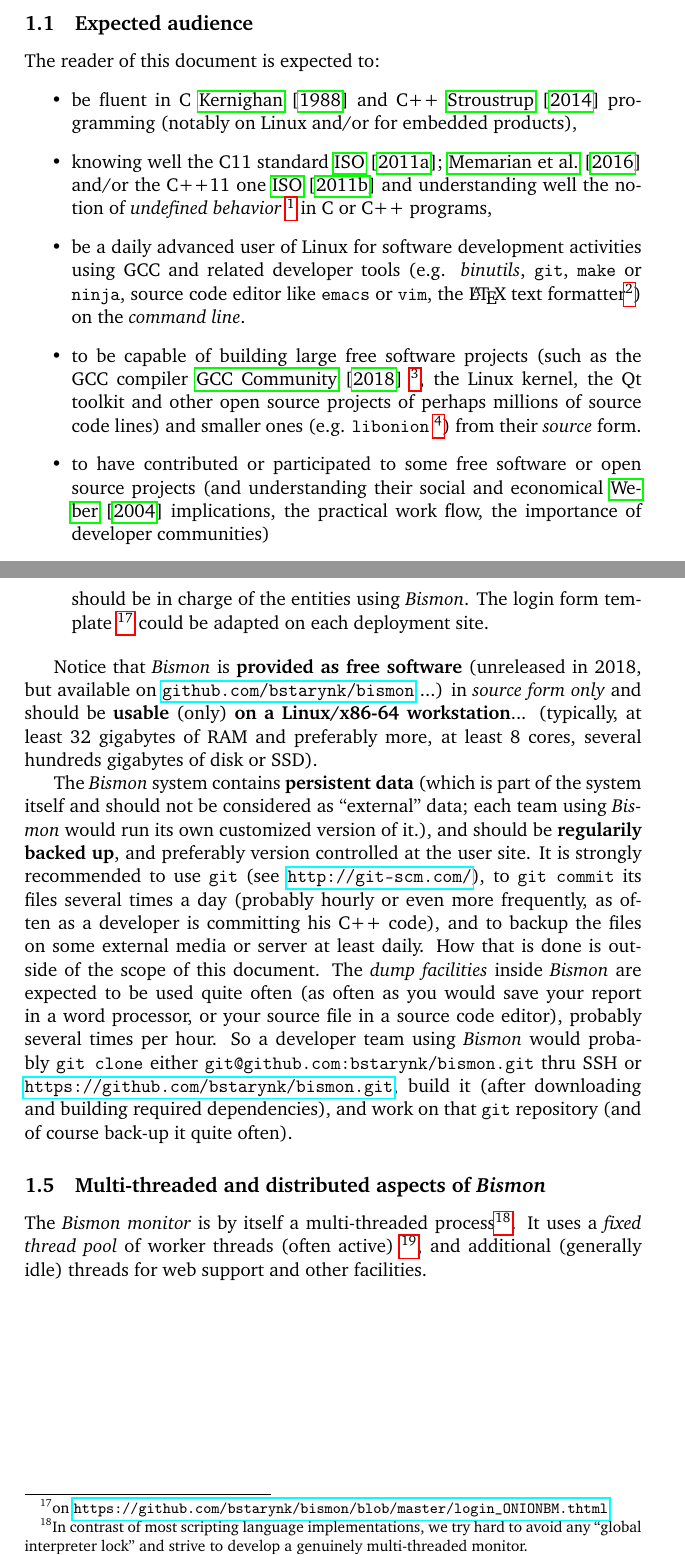
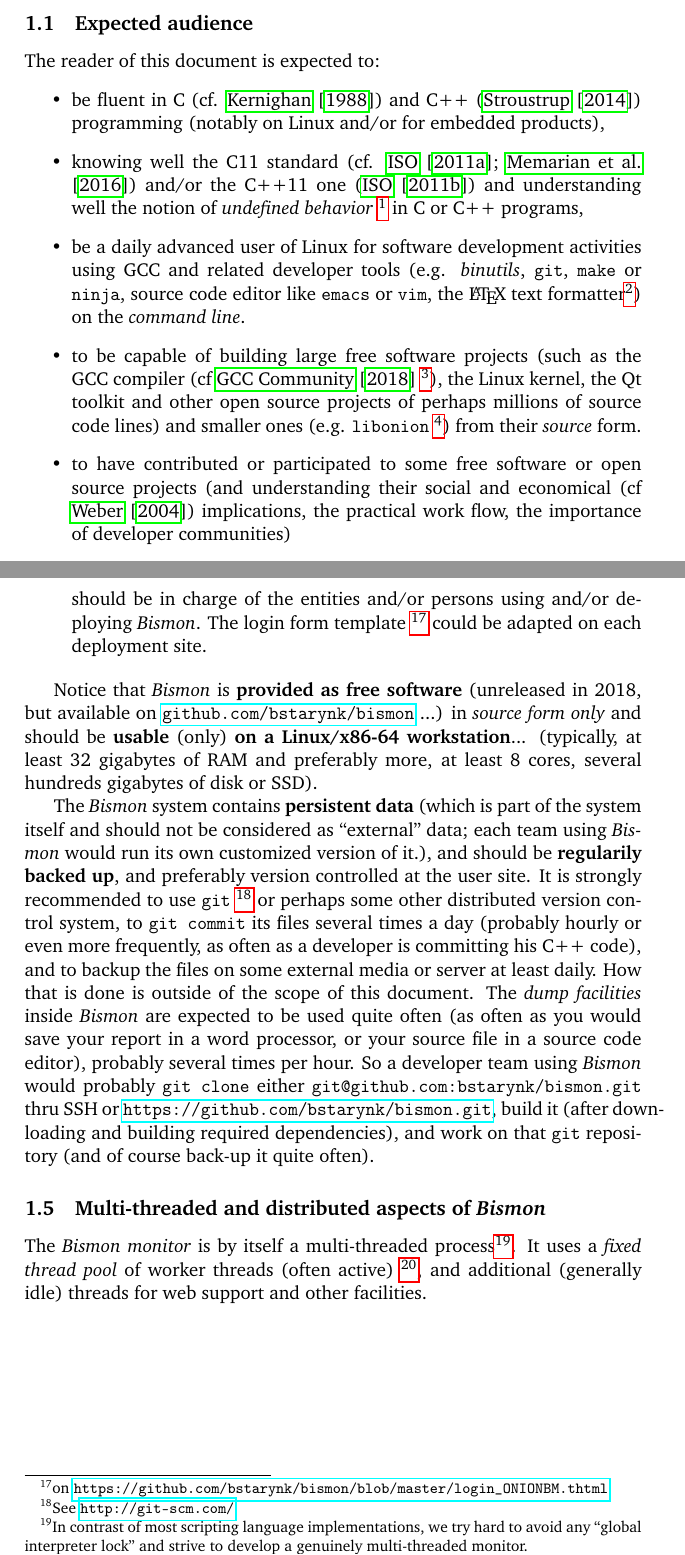
Before and after one commit to bstarynk/bismon, a LaTeX paper (doc/bismon-doc.tex, which reads doc/intro-bm.tex): two parts of pages 3 and 6 of 9, joined at a grey line, cut so that both start at the same text. Compiled offline with pdfLaTeX; a LaTeX package or settings file that is missing is left out.

Commit message:
more about git and dump

```diff
--- a/doc/intro-bm.tex
+++ b/doc/intro-bm.tex
@@ -7,19 +7,19 @@
 The reader of this document is expected to:
 \begin{itemize}
 
-  \item be fluent in C \cite{Kernighan:1988:CPL} and C++
-    \cite{Stroustrup:2014:CplusPlus} programming (notably on Linux
+  \item be fluent in C (cf. \cite{Kernighan:1988:CPL}) and C++
+    (\cite{Stroustrup:2014:CplusPlus}) programming (notably on Linux
     and/or for embedded products),
 
-  \item knowing well the C11 standard
-    \cite{C11:std,Memarian:2016:PLDI} and/or the C++11 one
-    \cite{CplusPlus11:std} and understanding well the notion of
-    \emph{undefined behavior} \footnote{See
+  \item knowing well the \index{C11}{C11} standard
+    (cf. \cite{C11:std,Memarian:2016:PLDI}) and/or the \index{C++11}{C++11} one
+    (\cite{CplusPlus11:std}) and understanding well the notion of
+    \index{undefined behavior}{\emph{undefined behavior}} \footnote{See
       \bmurl{http://blog.llvm.org/2011/05/what-every-c-programmer-should-know.html}
       and \bmurl{https://blog.regehr.org/archives/1520}} in C or C++
     programs,
 
-  \item be a daily advanced user of Linux for software development
+  \item be a daily advanced user of \index{Linux}{Linux} for software development
     activities using GCC and related developer tools
     (e.g. \textit{binutils}, \texttt{git}, \texttt{make} or
     \texttt{ninja}, source code editor like \texttt{emacs} or
@@ -29,8 +29,8 @@ The reader of this document is expected to:
 
 
 \item to be capable of building large free software projects (such as
-  the GCC compiler \cite{gcc-internals} \footnote{See
-    \bmurl{http://gcc.gnu.org}}, the Linux kernel, the Qt toolkit and
+  the GCC compiler (cf \cite{gcc-internals} \footnote{See
+    \bmurl{http://gcc.gnu.org}}), the Linux kernel, the Qt toolkit and
   other open source projects of perhaps millions of source code lines)
   and smaller ones (e.g. \texttt{libonion} \footnote{see
     \bmurl{https://coralbits.com/libonion/}}) from their \emph{source}
@@ -38,7 +38,7 @@ The reader of this document is expected to:
 
 \item to have contributed or participated to some free software or
   open source projects (and understanding their social and economical
-  \cite{Weber:2004:SuccessOpenSource} implications, the practical work
+  (cf \cite{Weber:2004:SuccessOpenSource}) implications, the practical work
   flow, the importance of developer communities)
 
 \item should be interested in static source code analysis (so have
@@ -175 +171,0 @@ features:
-      scope and should be in charge of the entities using
@@ -176,5 +176,7 @@ features:
+      regulations (e.g. European GDPR) is out of scope and should be
+      in charge of the entities and/or persons using and/or deploying
       \textit{Bismon}. The login form template \footnote{on
-      \bmurl{https://github.com/bstarynk/bismon/blob/master/login\_ONIONBM.thtml}}
+        \bmurl{https://github.com/bstarynk/bismon/blob/master/login\_ONIONBM.thtml}}
       could be adapted on each deployment site.
 \end{itemize}
 
@@ -191,16 +193,18 @@ part of the system itself and should not be considered as ``external''
 data; each team using \textit{Bismon} would run its own customized
 version of it.), and should be \textbf{regularily backed up}, and
 preferably version controlled at the user site. It is strongly
-recommended to use \texttt{git} (see \bmurl{http://git-scm.com/}), to
-\texttt{git commit} its files several times a day (probably hourly or
-even more frequently, as often as a developer is committing his C++
-code), and to backup the files on some external media or server at
-least daily. How that is done is outside of the scope of this
-document. The \emph{dump facilities} inside \textit{Bismon} are
-expected to be used quite often (as often as you would save your
-report in a word processor, or your source file in a source code
-editor), probably several times per hour. So a developer team using
-\textit{Bismon} would probably \texttt{git clone} either
+recommended to use \index{git}{\texttt{git}} \footnote{See
+  \bmurl{http://git-scm.com/}} or perhaps some other distributed
+\index{version control}{version control} system, to \texttt{git
+  commit} its files several times a day (probably hourly or even more
+frequently, as often as a developer is committing his C++ code), and
+to backup the files on some external media or server at least
+daily. How that is done is outside of the scope of this document. The
+\emph{dump facilities} inside \textit{Bismon} are expected to be used
+quite often (as often as you would save your report in a word
+processor, or your source file in a source code editor), probably
+several times per hour. So a developer team using \textit{Bismon}
+would probably \texttt{git clone} either
 \texttt{git@github.com:bstarynk/bismon.git} thru SSH or
 \bmurl{https://github.com/bstarynk/bismon.git}, build it (after
 downloading and building required dependencies), and work on that
```
Also changed, not shown: doc/intro-bm.tex (11 more changed lines).
